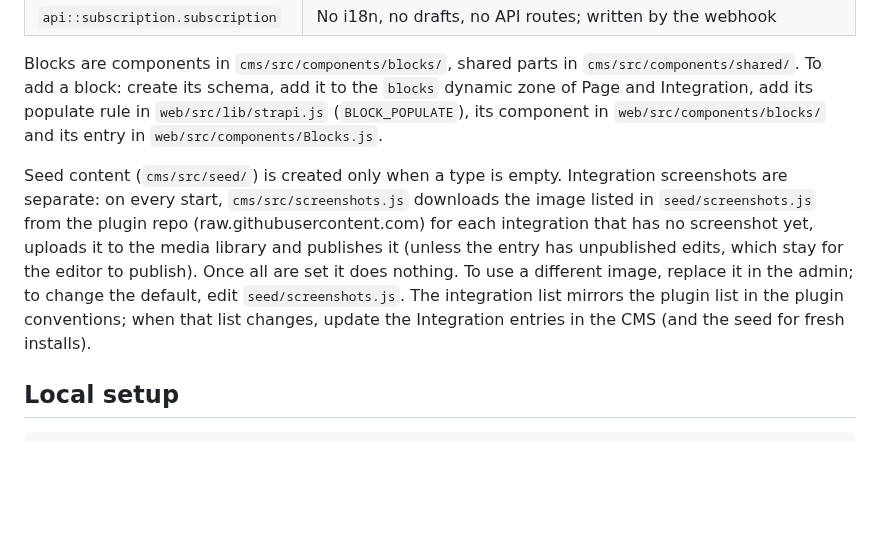
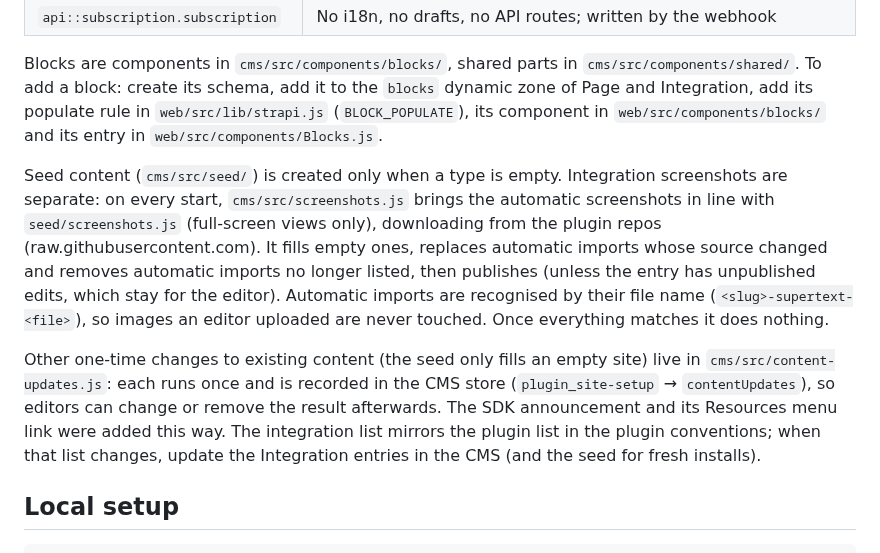
Before and after one commit to Supertext/Supertext-Integrations-Marketing, a Markdown page: docs/DEVELOPER.md, the part around the change. Drawn GitHub-style; blank space fills up the shorter version.

```diff
--- a/docs/DEVELOPER.md
+++ b/docs/DEVELOPER.md
@@ -29,7 +29,9 @@ Browser ──► web (Next.js 16, App Router) ──REST + read token──►
 
 Blocks are components in `cms/src/components/blocks/`, shared parts in `cms/src/components/shared/`. To add a block: create its schema, add it to the `blocks` dynamic zone of Page and Integration, add its populate rule in `web/src/lib/strapi.js` (`BLOCK_POPULATE`), its component in `web/src/components/blocks/` and its entry in `web/src/components/Blocks.js`.
 
-Seed content (`cms/src/seed/`) is created only when a type is empty. Integration screenshots are separate: on every start, `cms/src/screenshots.js` downloads the image listed in `seed/screenshots.js` from the plugin repo (raw.githubusercontent.com) for each integration that has no screenshot yet, uploads it to the media library and publishes it (unless the entry has unpublished edits, which stay for the editor to publish). Once all are set it does nothing. To use a different image, replace it in the admin; to change the default, edit `seed/screenshots.js`. The integration list mirrors the plugin list in the plugin conventions; when that list changes, update the Integration entries in the CMS (and the seed for fresh installs).
+Seed content (`cms/src/seed/`) is created only when a type is empty. Integration screenshots are separate: on every start, `cms/src/screenshots.js` brings the automatic screenshots in line with `seed/screenshots.js` (full-screen views only), downloading from the plugin repos (raw.githubusercontent.com). It fills empty ones, replaces automatic imports whose source changed and removes automatic imports no longer listed, then publishes (unless the entry has unpublished edits, which stay for the editor). Automatic imports are recognised by their file name (`<slug>-supertext-<file>`), so images an editor uploaded are never touched. Once everything matches it does nothing.
+
+Other one-time changes to existing content (the seed only fills an empty site) live in `cms/src/content-updates.js`: each runs once and is recorded in the CMS store (`plugin_site-setup` → `contentUpdates`), so editors can change or remove the result afterwards. The SDK announcement and its Resources menu link were added this way. The integration list mirrors the plugin list in the plugin conventions; when that list changes, update the Integration entries in the CMS (and the seed for fresh installs).
 
 ## Local setup
 
```
Also changed, not shown: CHANGELOG.md (+2 -1 lines), docs/USER_GUIDE.md (+6 -2 lines), docs/images/edit-blocks.png, docs/images/home.png, docs/images/integration.png, docs/images/preview.png, docs/images/pricing.png, 12 other files.
